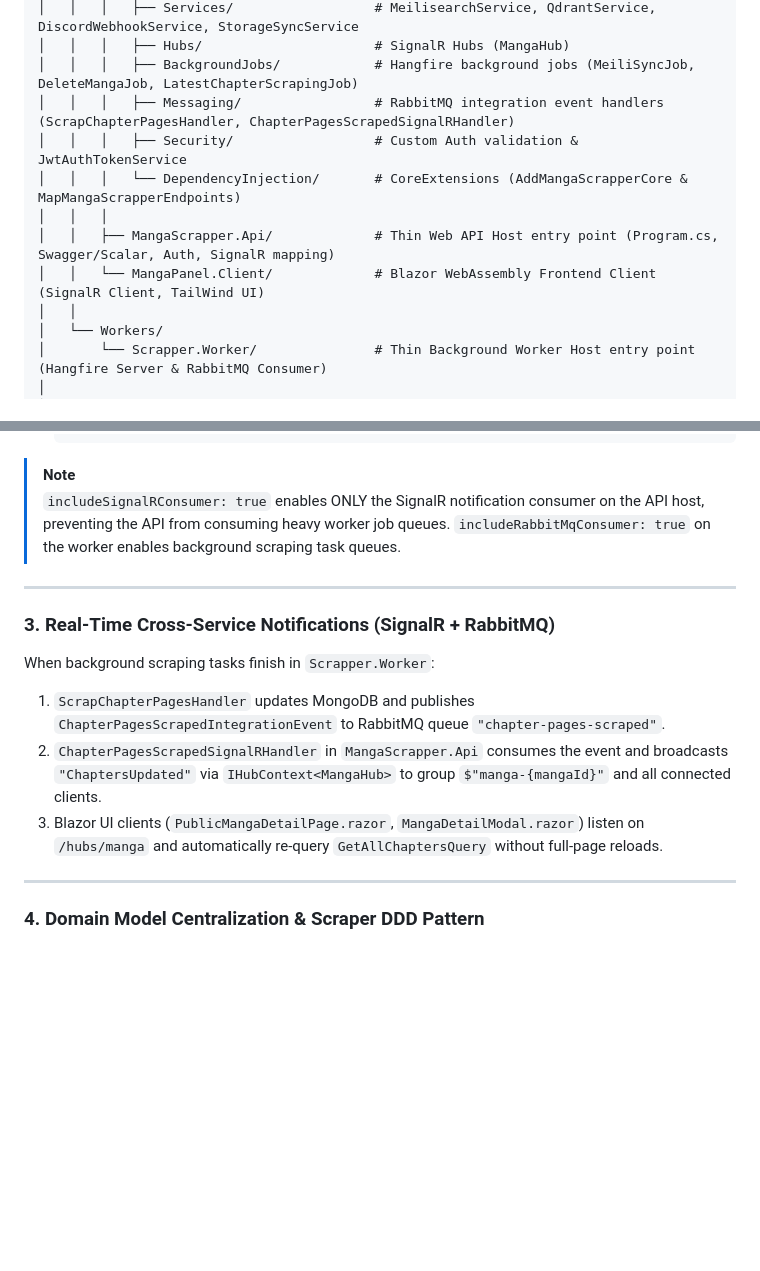
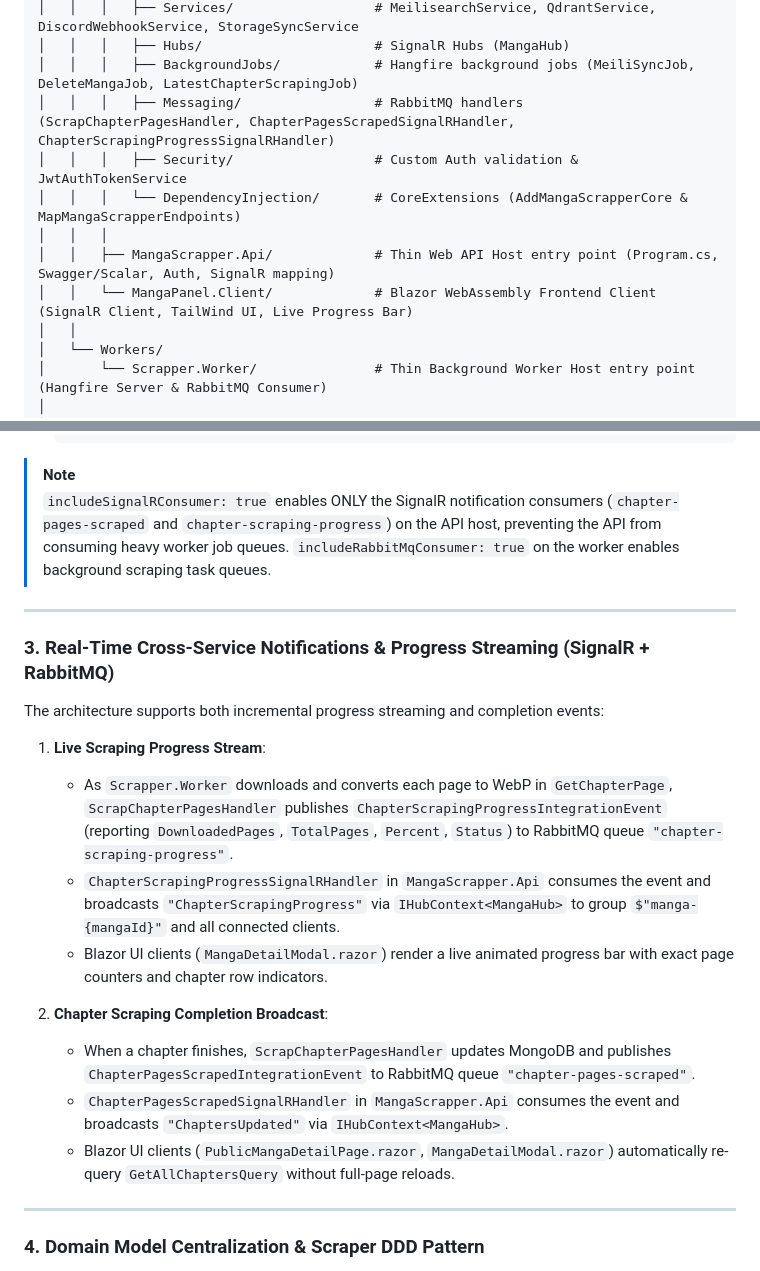
Before and after one commit to Skyleaft/MangaScrapper, a Markdown page: llm_project_spec.md, 2 parts joined by grey strips. GitHub-like rendering; blank space fills up the shorter version.

````diff
--- a/llm_project_spec.md
+++ b/llm_project_spec.md
@@ -51,12 +51,12 @@ This document provides a token-efficient, high-density architectural and coding
 │   │   │   ├── Services/                  # MeilisearchService, QdrantService, DiscordWebhookService, StorageSyncService
 │   │   │   ├── Hubs/                      # SignalR Hubs (MangaHub)
 │   │   │   ├── BackgroundJobs/            # Hangfire background jobs (MeiliSyncJob, DeleteMangaJob, LatestChapterScrapingJob)
-│   │   │   ├── Messaging/                 # RabbitMQ integration event handlers (ScrapChapterPagesHandler, ChapterPagesScrapedSignalRHandler)
+│   │   │   ├── Messaging/                 # RabbitMQ handlers (ScrapChapterPagesHandler, ChapterPagesScrapedSignalRHandler, ChapterScrapingProgressSignalRHandler)
 │   │   │   ├── Security/                  # Custom Auth validation & JwtAuthTokenService
 │   │   │   └── DependencyInjection/       # CoreExtensions (AddMangaScrapperCore & MapMangaScrapperEndpoints)
 │   │   │
 │   │   ├── MangaScrapper.Api/             # Thin Web API Host entry point (Program.cs, Swagger/Scalar, Auth, SignalR mapping)
-│   │   └── MangaPanel.Client/             # Blazor WebAssembly Frontend Client (SignalR Client, TailWind UI)
+│   │   └── MangaPanel.Client/             # Blazor WebAssembly Frontend Client (SignalR Client, TailWind UI, Live Progress Bar)
 │   │
 │   └── Workers/
 │       └── Scrapper.Worker/               # Thin Background Worker Host entry point (Hangfire Server & RabbitMQ Consumer)
@@ -103,16 +103,23 @@ All services, MediatR handlers, validators, scrapers, background jobs, messaging
   ```
 
 > [!NOTE]
-> `includeSignalRConsumer: true` enables ONLY the SignalR notification consumer on the API host, preventing the API from consuming heavy worker job queues. `includeRabbitMqConsumer: true` on the worker enables background scraping task queues.
+> `includeSignalRConsumer: true` enables ONLY the SignalR notification consumers (`chapter-pages-scraped` and `chapter-scraping-progress`) on the API host, preventing the API from consuming heavy worker job queues. `includeRabbitMqConsumer: true` on the worker enables background scraping task queues.
 
 ---
 
-### 3. Real-Time Cross-Service Notifications (SignalR + RabbitMQ)
+### 3. Real-Time Cross-Service Notifications & Progress Streaming (SignalR + RabbitMQ)
 
-When background scraping tasks finish in `Scrapper.Worker`:
-1. `ScrapChapterPagesHandler` updates MongoDB and publishes `ChapterPagesScrapedIntegrationEvent` to RabbitMQ queue `"chapter-pages-scraped"`.
-2. `ChapterPagesScrapedSignalRHandler` in `MangaScrapper.Api` consumes the event and broadcasts `"ChaptersUpdated"` via `IHubContext<MangaHub>` to group `$"manga-{mangaId}"` and all connected clients.
-3. Blazor UI clients (`PublicMangaDetailPage.razor`, `MangaDetailModal.razor`) listen on `/hubs/manga` and automatically re-query `GetAllChaptersQuery` without full-page reloads.
+The architecture supports both incremental progress streaming and completion events:
+
+1. **Live Scraping Progress Stream**:
+   - As `Scrapper.Worker` downloads and converts each page to WebP in `GetChapterPage`, `ScrapChapterPagesHandler` publishes `ChapterScrapingProgressIntegrationEvent` (reporting `DownloadedPages`, `TotalPages`, `Percent`, `Status`) to RabbitMQ queue `"chapter-scraping-progress"`.
+   - `ChapterScrapingProgressSignalRHandler` in `MangaScrapper.Api` consumes the event and broadcasts `"ChapterScrapingProgress"` via `IHubContext<MangaHub>` to group `$"manga-{mangaId}"` and all connected clients.
+   - Blazor UI clients (`MangaDetailModal.razor`) render a live animated progress bar with exact page counters and chapter row indicators.
+
+2. **Chapter Scraping Completion Broadcast**:
+   - When a chapter finishes, `ScrapChapterPagesHandler` updates MongoDB and publishes `ChapterPagesScrapedIntegrationEvent` to RabbitMQ queue `"chapter-pages-scraped"`.
+   - `ChapterPagesScrapedSignalRHandler` in `MangaScrapper.Api` consumes the event and broadcasts `"ChaptersUpdated"` via `IHubContext<MangaHub>`.
+   - Blazor UI clients (`PublicMangaDetailPage.razor`, `MangaDetailModal.razor`) automatically re-query `GetAllChaptersQuery` without full-page reloads.
 
 ---
 
````
Also changed, not shown: README.md (+10 -9 lines).
